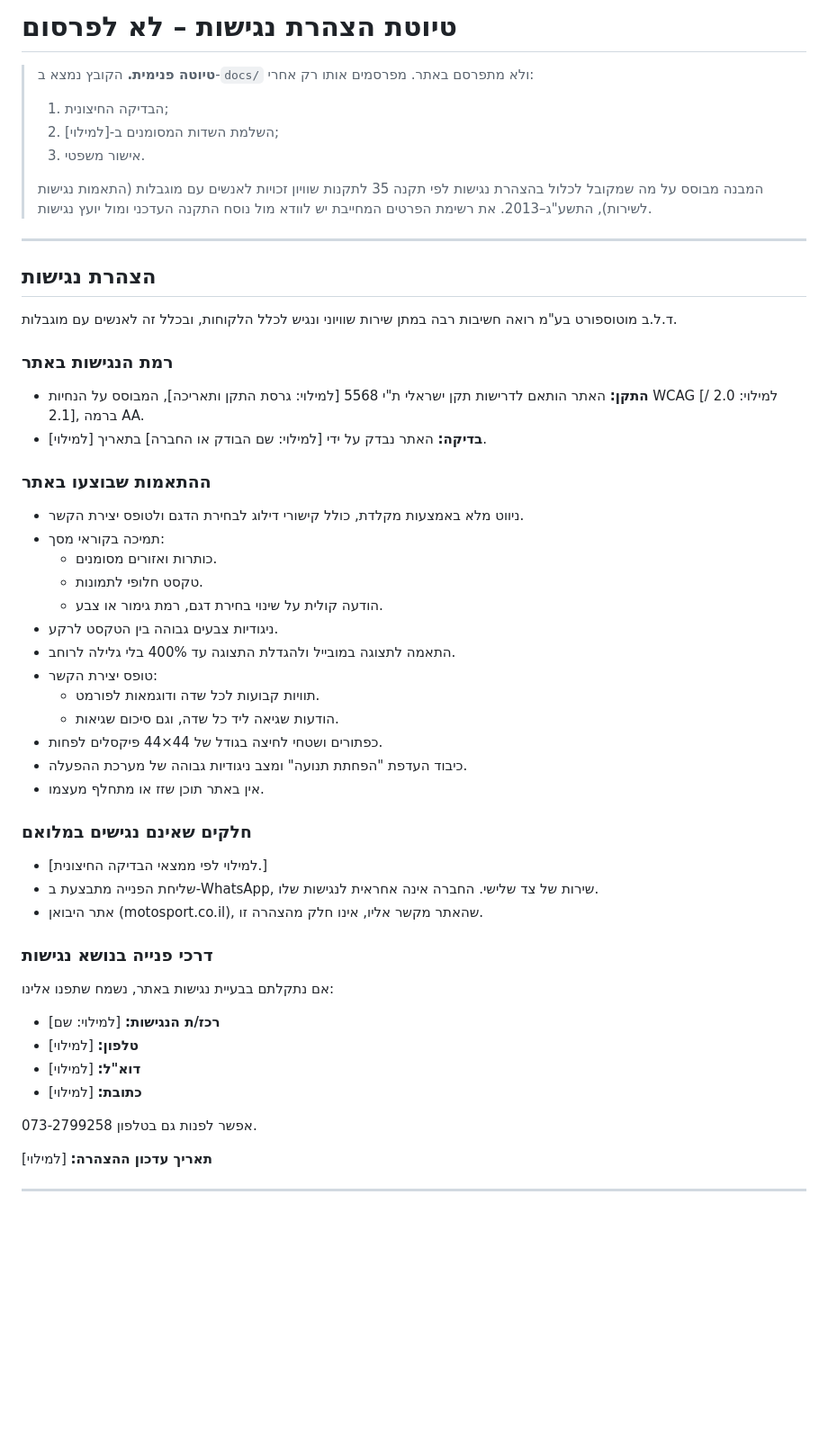
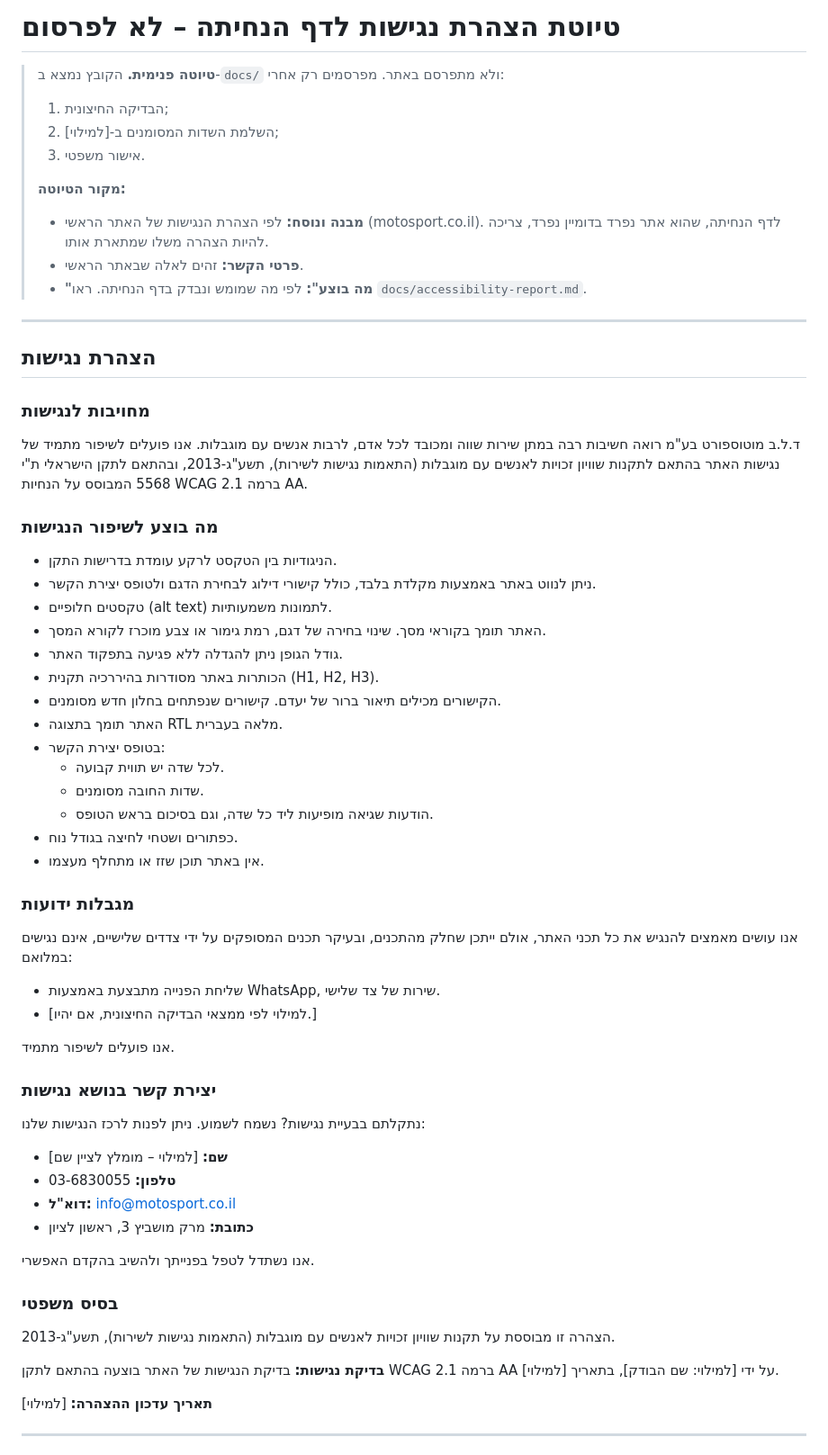
Before and after one commit to motosport-io/royal-enfield-landing-, a Markdown page: docs/accessibility-statement-draft.md, the part around one of its changes. Shown at 90% size. GitHub-like rendering; blank space fills up the shorter version.

Commit message:
Draft accessibility statement: align with the main site's statement
Uses the main site's wording and accessibility contact details, adapted to
what the landing page actually implements. Still an internal draft in
docs/, not published.

Co-Authored-By: Claude Opus 5.5 <noreply@anthropic.com>
Claude-Session: https://claude.ai/code/session_01JxanzXZ5xpSzMAabF6DMZg

```diff
--- a/docs/accessibility-statement-draft.md
+++ b/docs/accessibility-statement-draft.md
@@ -1,52 +1,59 @@
-# טיוטת הצהרת נגישות – לא לפרסום
+# טיוטת הצהרת נגישות לדף הנחיתה – לא לפרסום
 
 > **טיוטה פנימית.** הקובץ נמצא ב-`docs/` ולא מתפרסם באתר.
-> מפרסמים אותו רק אחרי:
+> מפרסמים רק אחרי:
 > 1. הבדיקה החיצונית;
 > 2. השלמת השדות המסומנים ב-[למילוי];
 > 3. אישור משפטי.
 >
-> המבנה מבוסס על מה שמקובל לכלול בהצהרת נגישות לפי תקנה 35 לתקנות שוויון זכויות לאנשים עם מוגבלות (התאמות נגישות לשירות), התשע"ג–2013. את רשימת הפרטים המחייבת יש לוודא מול נוסח התקנה העדכני ומול יועץ נגישות.
+> **מקור הטיוטה:**
+> - **מבנה ונוסח:** לפי הצהרת הנגישות של האתר הראשי (motosport.co.il). לדף הנחיתה, שהוא אתר נפרד בדומיין נפרד, צריכה להיות הצהרה משלו שמתארת אותו.
+> - **פרטי הקשר:** זהים לאלה שבאתר הראשי.
+> - **"מה בוצע":** לפי מה שמומש ונבדק בדף הנחיתה. ראו `docs/accessibility-report.md`.
 
 ---
 
 ## הצהרת נגישות
 
-ד.ל.ב מוטוספורט בע"מ רואה חשיבות רבה במתן שירות שוויוני ונגיש לכלל הלקוחות, ובכלל זה לאנשים עם מוגבלות.
+### מחויבות לנגישות
+ד.ל.ב מוטוספורט בע"מ רואה חשיבות רבה במתן שירות שווה ומכובד לכל אדם, לרבות אנשים עם מוגבלות. אנו פועלים לשיפור מתמיד של נגישות האתר בהתאם לתקנות שוויון זכויות לאנשים עם מוגבלות (התאמות נגישות לשירות), תשע"ג-2013, ובהתאם לתקן הישראלי ת"י 5568 המבוסס על הנחיות WCAG 2.1 ברמה AA.
 
-### רמת הנגישות באתר
-- **התקן:** האתר הותאם לדרישות תקן ישראלי ת"י 5568 [למילוי: גרסת התקן ותאריכה], המבוסס על הנחיות WCAG [למילוי: 2.0 / 2.1], ברמה AA.
-- **בדיקה:** האתר נבדק על ידי [למילוי: שם הבודק או החברה] בתאריך [למילוי].
-
-### ההתאמות שבוצעו באתר
-- ניווט מלא באמצעות מקלדת, כולל קישורי דילוג לבחירת הדגם ולטופס יצירת הקשר.
-- תמיכה בקוראי מסך:
-  - כותרות ואזורים מסומנים.
-  - טקסט חלופי לתמונות.
-  - הודעה קולית על שינוי בחירת דגם, רמת גימור או צבע.
-- ניגודיות צבעים גבוהה בין הטקסט לרקע.
-- התאמה לתצוגה במובייל ולהגדלת התצוגה עד 400% בלי גלילה לרוחב.
-- טופס יצירת הקשר:
-  - תוויות קבועות לכל שדה ודוגמאות לפורמט.
-  - הודעות שגיאה ליד כל שדה, וגם סיכום שגיאות.
-- כפתורים ושטחי לחיצה בגודל של 44×44 פיקסלים לפחות.
-- כיבוד העדפת "הפחתת תנועה" ומצב ניגודיות גבוהה של מערכת ההפעלה.
+### מה בוצע לשיפור הנגישות
+- הניגודיות בין הטקסט לרקע עומדת בדרישות התקן.
+- ניתן לנווט באתר באמצעות מקלדת בלבד, כולל קישורי דילוג לבחירת הדגם ולטופס יצירת הקשר.
+- טקסטים חלופיים (alt text) לתמונות משמעותיות.
+- האתר תומך בקוראי מסך. שינוי בחירה של דגם, רמת גימור או צבע מוכרז לקורא המסך.
+- גודל הגופן ניתן להגדלה ללא פגיעה בתפקוד האתר.
+- הכותרות באתר מסודרות בהיררכיה תקנית (H1, H2, H3).
+- הקישורים מכילים תיאור ברור של יעדם. קישורים שנפתחים בחלון חדש מסומנים.
+- האתר תומך בתצוגה RTL מלאה בעברית.
+- בטופס יצירת הקשר:
+  - לכל שדה יש תווית קבועה.
+  - שדות החובה מסומנים.
+  - הודעות שגיאה מופיעות ליד כל שדה, וגם בסיכום בראש הטופס.
+- כפתורים ושטחי לחיצה בגודל נוח.
 - אין באתר תוכן שזז או מתחלף מעצמו.
 
-### חלקים שאינם נגישים במלואם
-- [למילוי לפי ממצאי הבדיקה החיצונית.]
-- שליחת הפנייה מתבצעת ב-WhatsApp, שירות של צד שלישי. החברה אינה אחראית לנגישות שלו.
-- אתר היבואן (motosport.co.il), שהאתר מקשר אליו, אינו חלק מהצהרה זו.
+### מגבלות ידועות
+אנו עושים מאמצים להנגיש את כל תכני האתר, אולם ייתכן שחלק מהתכנים, ובעיקר תכנים המסופקים על ידי צדדים שלישיים, אינם נגישים במלואם:
+- שליחת הפנייה מתבצעת באמצעות WhatsApp, שירות של צד שלישי.
+- [למילוי לפי ממצאי הבדיקה החיצונית, אם יהיו.]
 
-### דרכי פנייה בנושא נגישות
-אם נתקלתם בבעיית נגישות באתר, נשמח שתפנו אלינו:
+אנו פועלים לשיפור מתמיד.
 
-- **רכז/ת הנגישות:** [למילוי: שם]
-- **טלפון:** [למילוי]
-- **דוא"ל:** [למילוי]
-- **כתובת:** [למילוי]
+### יצירת קשר בנושא נגישות
+נתקלתם בבעיית נגישות? נשמח לשמוע. ניתן לפנות לרכז הנגישות שלנו:
+- **שם:** [למילוי – מומלץ לציין שם]
+- **טלפון:** 03-6830055
+- **דוא"ל:** info@motosport.co.il
+- **כתובת:** מרק מושביץ 3, ראשון לציון
 
-אפשר לפנות גם בטלפון 073-2799258.
+אנו נשתדל לטפל בפנייתך ולהשיב בהקדם האפשרי.
+
+### בסיס משפטי
+הצהרה זו מבוססת על תקנות שוויון זכויות לאנשים עם מוגבלות (התאמות נגישות לשירות), תשע"ג-2013.
+
+**בדיקת נגישות:** בדיקת הנגישות של האתר בוצעה בהתאם לתקן WCAG 2.1 ברמה AA על ידי [למילוי: שם הבודק], בתאריך [למילוי].
 
 **תאריך עדכון ההצהרה:** [למילוי]
 
```
Also changed, not shown: other parts of docs/accessibility-statement-draft.md (+5 -4 lines).
